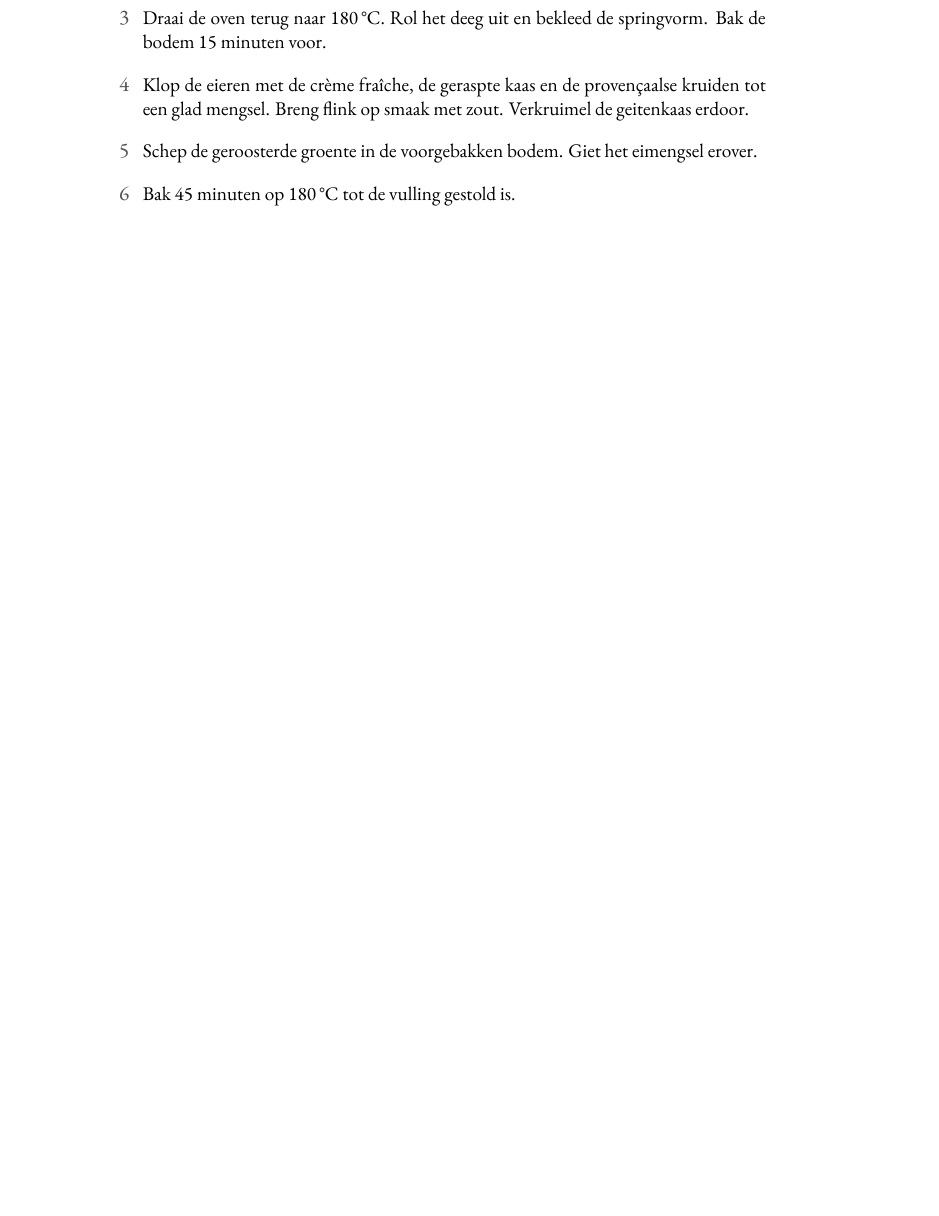
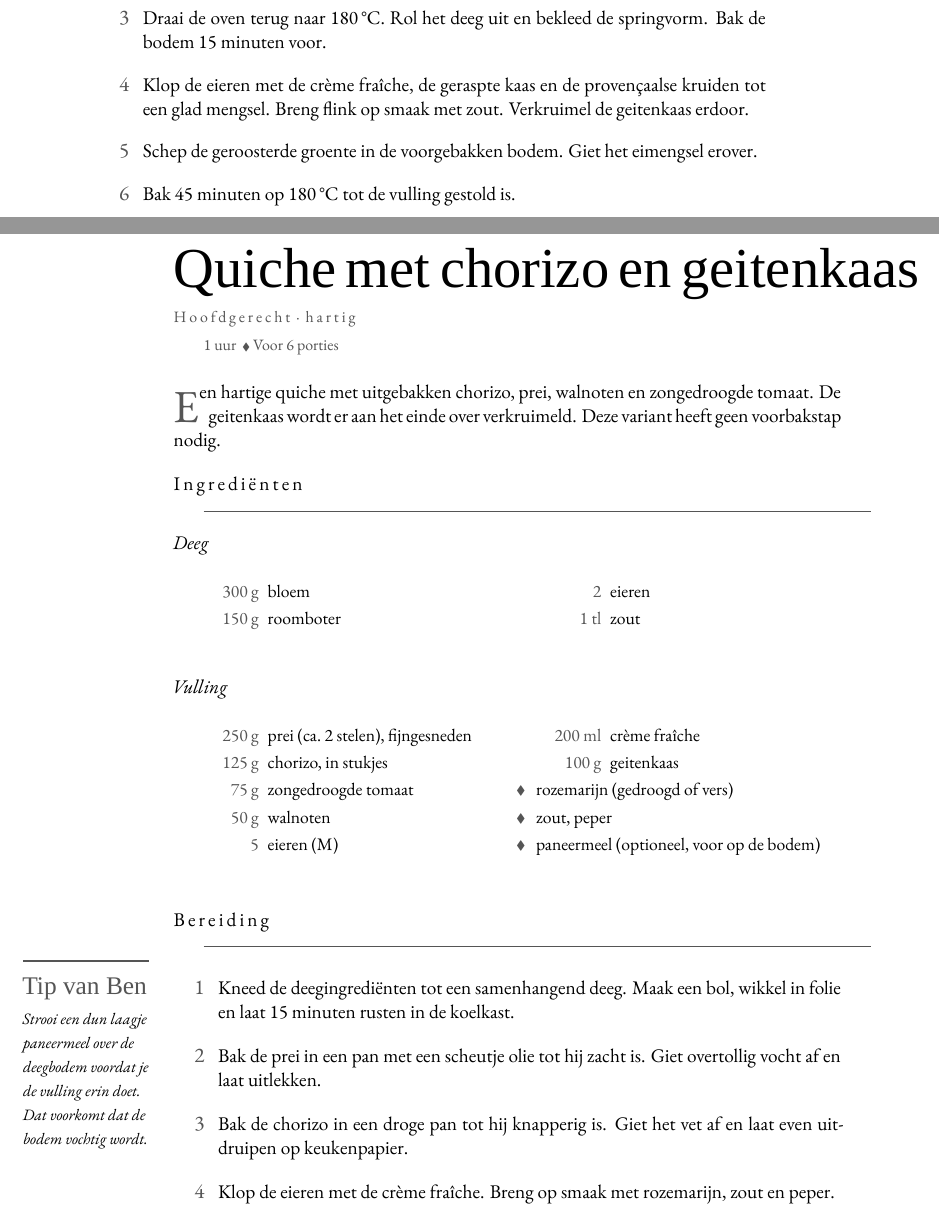
Before and after one commit to spoorcc/kookboek, a LaTeX book (main.tex, which reads recipes/quiche-chorizo-geitenkaas.tex): part of page 37 of 80 before the commit and two parts of pages 37 and 38 of 82 after it, the two joined at a grey line, cut so that both start at the same text, the shorter picture padded with empty space. Compiled offline with XeLaTeX; a missing font is replaced by an installed copy or a similar font.

Commit message:
Quiche chorizo

```diff
--- /dev/null
+++ b/recipes/quiche-chorizo-geitenkaas.tex
@@ -0,0 +1,54 @@
+\begin{recipe}{Quiche met chorizo en geitenkaas}
+\kicker{Hoofdgerecht · hartig}
+\index[register]{Quiche met chorizo en geitenkaas}
+\index[register]{Chorizo}
+\index[register]{Geitenkaas}
+\index[register]{Prei}
+
+\meta{1 uur \dvd Voor 6 porties}
+
+\lettrine{E}{en} hartige quiche met uitgebakken chorizo, prei, walnoten en
+zongedroogde tomaat. De geitenkaas wordt er aan het einde over verkruimeld.
+Deze variant heeft geen voorbakstap nodig.
+
+\blockrule{Ingrediënten}
+
+\noindent\textit{Deeg}
+\begin{ingredients}
+  \ing{300 g}{bloem}
+  \ing{150 g}{roomboter}
+  \ing{2}{eieren}
+  \ing{1 tl}{zout}
+\end{ingredients}
+
+\medskip
+\noindent\textit{Vulling}
+\begin{ingredients}
+  \ing{250 g}{prei (ca.\ 2 stelen), fijngesneden}\index[register]{Prei}
+  \ing{125 g}{chorizo, in stukjes}\index[register]{Chorizo}
+  \ing{75 g}{zongedroogde tomaat}\index[register]{Zongedroogde tomaten}
+  \ing{50 g}{walnoten}\index[register]{Walnoten}
+  \ing{5}{eieren (M)}
+  \ing{200 ml}{crème fraîche}
+  \ing{100 g}{geitenkaas}\index[register]{Geitenkaas}
+  \ingb{rozemarijn (gedroogd of vers)}
+  \ingb{zout, peper}
+  \ingb{paneermeel (optioneel, voor op de bodem)}
+\end{ingredients}
+
+\blockrule{Bereiding}
+\tip{Strooi een dun laagje paneermeel over de deegbodem voordat je de vulling erin
+doet. Dat voorkomt dat de bodem vochtig wordt.}
+\begin{steps}
+  \item Kneed de deegingrediënten tot een samenhangend deeg. Maak een bol, wikkel
+        in folie en laat 15 minuten rusten in de koelkast.
+  \item Bak de prei in een pan met een scheutje olie tot hij zacht is. Giet
+        overtollig vocht af en laat uitlekken.
+  \item Bak de chorizo in een droge pan tot hij knapperig is. Giet het vet af en
+        laat even uitdruipen op keukenpapier.
+  \item Klop de eieren met de crème fraîche. Breng op smaak met rozemarijn, zout
+        en peper.
+  \item Verwarm de oven voor op 200\,°C. Rol het deeg uit en bekleed de springvorm.
+        Prik wat gaatjes in de bodem. Strooi eventueel een dun laagje paneermeel
+        over de bodem.
+  \item Verdeel de prei, chorizo, walnoten en zongedroogde tomaat over de bodem.
```
Also changed, not shown: main.tex (+1 -0 lines), recipes/quiche-chorizo-geitenkaas.tex (5 more changed lines).
